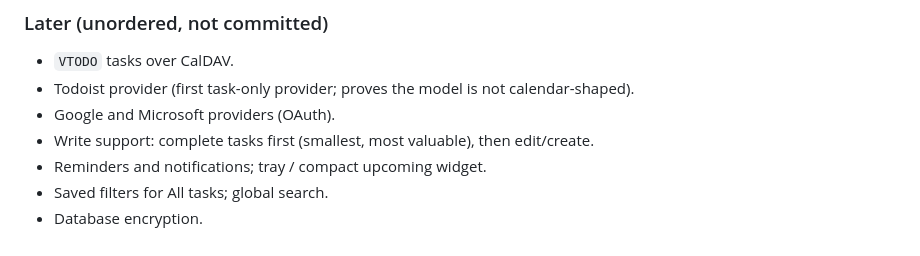
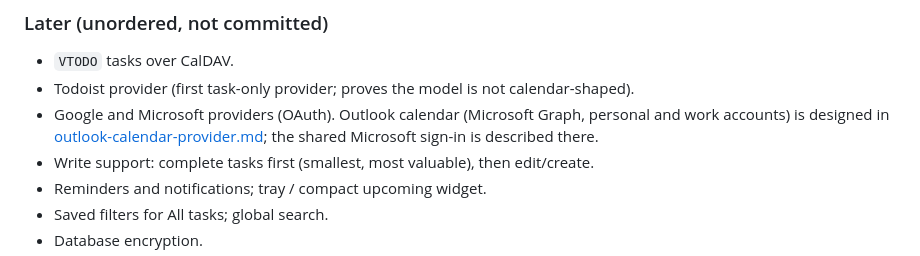
Before and after one commit to jkruza/allmytasks, a Markdown page: docs/design/roadmap.md, the part around the change. GitHub-like rendering.

```diff
--- a/docs/design/roadmap.md
+++ b/docs/design/roadmap.md
@@ -87,6 +87,7 @@ incrementally.
 - `VTODO` tasks over CalDAV.
 - Todoist provider (first task-only provider; proves the model is not calendar-shaped).
 - Google and Microsoft providers (OAuth).
+  Outlook calendar (Microsoft Graph, personal and work accounts) is designed in [outlook-calendar-provider.md](outlook-calendar-provider.md); the shared Microsoft sign-in is described there.
 - Write support: complete tasks first (smallest, most valuable), then edit/create.
 - Reminders and notifications; tray / compact upcoming widget.
 - Saved filters for All tasks; global search.
```
Also changed, not shown: docs/design/README.md (+1 -0 lines), docs/design/outlook-calendar-provider.md (added, +417 -0 lines).
